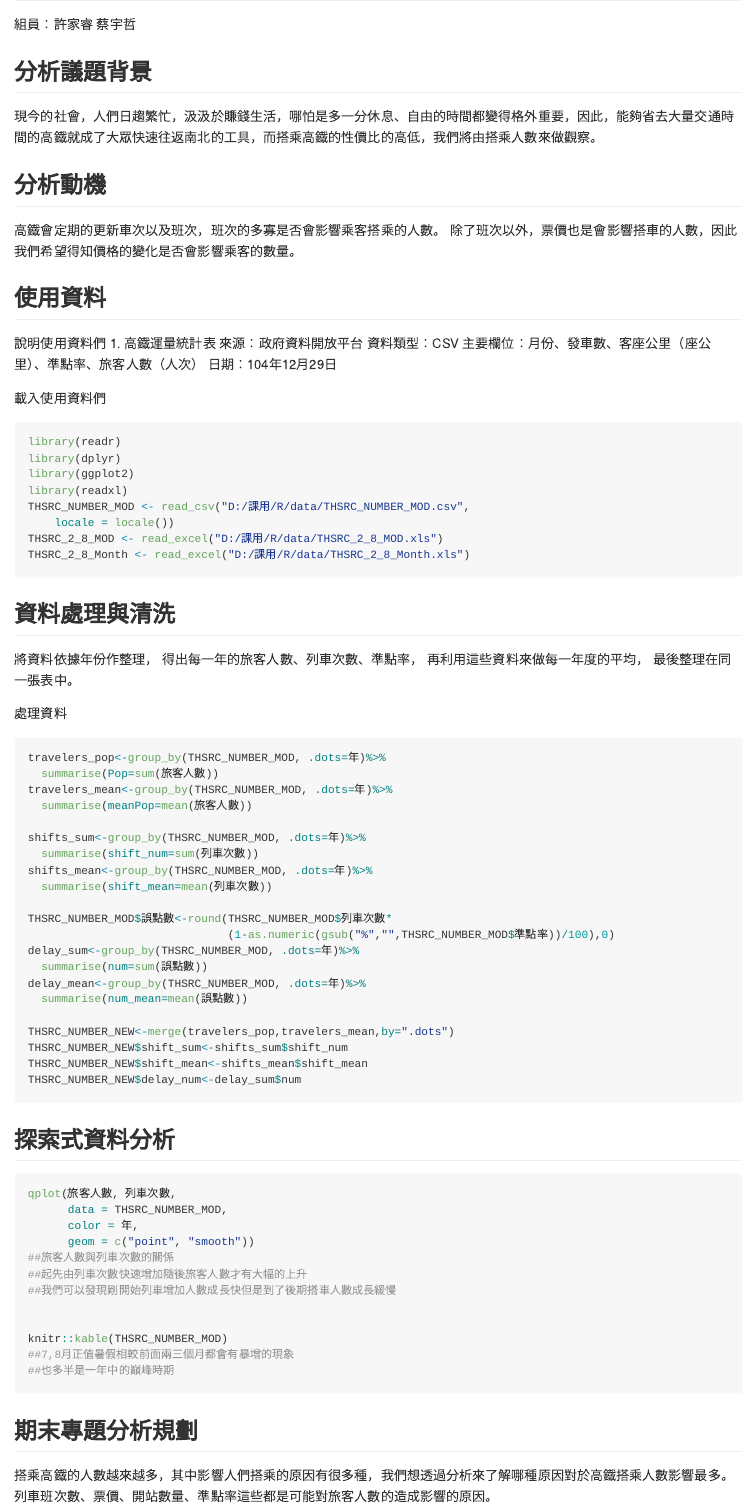
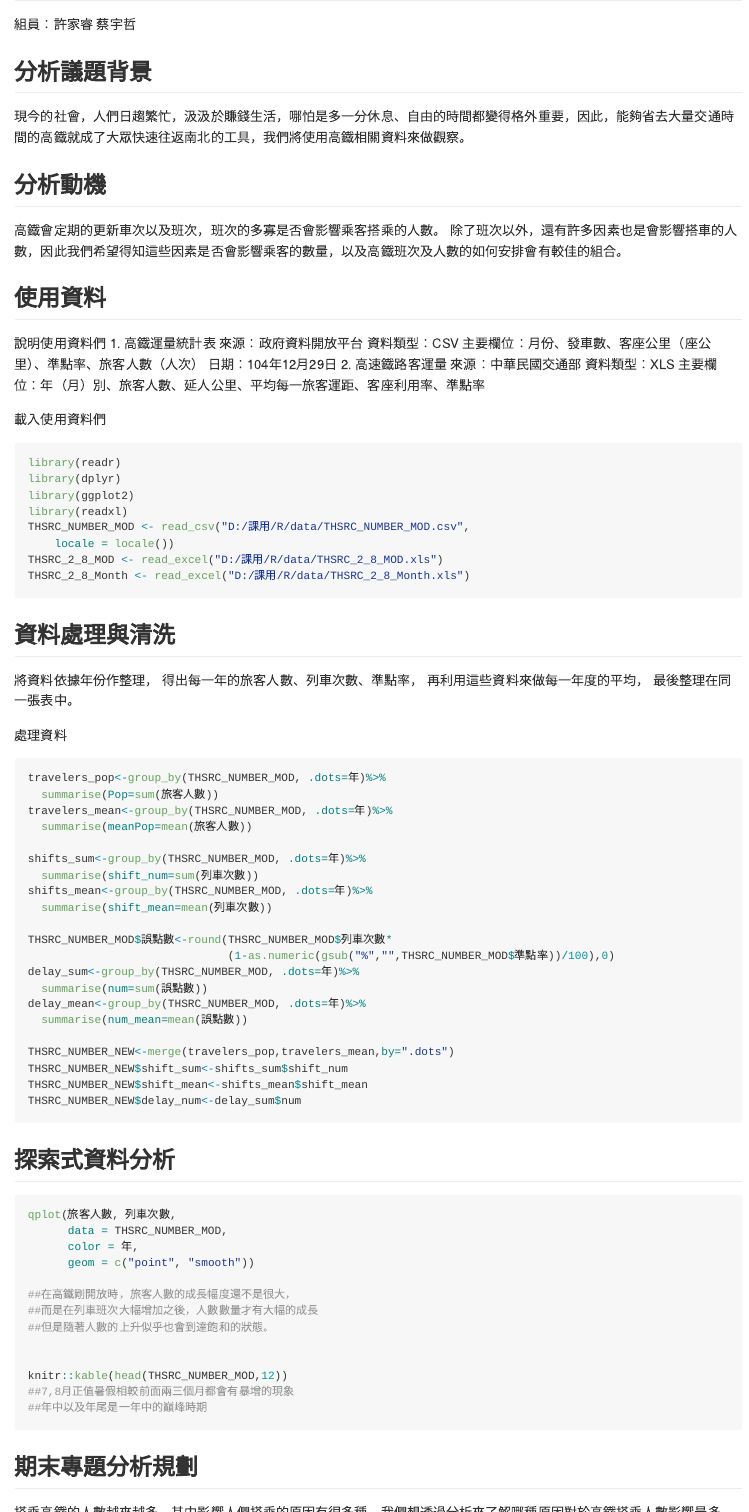
Before and after one commit to b0244147/CGUIM_BigData_Final-j-h, an R Markdown document (README.Rmd): the page in a window 1100 px wide, from 90 px down, and a second part further down, joined at a grey line. Rendered offline with R 4.5, knitr and Pandoc, with nearby package versions; the code chunks are not run, so their results and figures are left out.

Commit message:
Final0620

````diff
--- a/README.Rmd
+++ b/README.Rmd
@@ -5,16 +5,18 @@ output: github_document
 組員：許家睿 蔡宇哲
 
 ## 分析議題背景
-現今的社會，人們日趨繁忙，汲汲於賺錢生活，哪怕是多一分休息、自由的時間都變得格外重要，因此，能夠省去大量交通時間的高鐵就成了大眾快速往返南北的工具，而搭乘高鐵的性價比的高低，我們將由搭乘人數來做觀察。
+現今的社會，人們日趨繁忙，汲汲於賺錢生活，哪怕是多一分休息、自由的時間都變得格外重要，因此，能夠省去大量交通時間的高鐵就成了大眾快速往返南北的工具，我們將使用高鐵相關資料來做觀察。
 
 ## 分析動機
 高鐵會定期的更新車次以及班次，班次的多寡是否會影響乘客搭乘的人數。
-除了班次以外，票價也是會影響搭車的人數，因此我們希望得知價格的變化是否會影響乘客的數量。
+除了班次以外，還有許多因素也是會影響搭車的人數，因此我們希望得知這些因素是否會影響乘客的數量，以及高鐵班次及人數的如何安排會有較佳的組合。
 
 
 ## 使用資料
 說明使用資料們
 1.	高鐵運量統計表 來源：政府資料開放平台 資料類型：CSV 主要欄位：月份、發車數、客座公里（座公里）、準點率、旅客人數（人次） 日期：104年12月29日
+2.  高速鐵路客運量 來源：中華民國交通部 資料類型：XLS 主要欄位：年（月）別、旅客人數、延人公里、平均每一旅客運距、客座利用率、準點率
+
 
 
 
@@ -68,14 +70,15 @@ qplot(旅客人數, 列車次數,
       data = THSRC_NUMBER_MOD,
       color = 年,
       geom = c("point", "smooth"))
-##旅客人數與列車次數的關係
-##起先由列車次數快速增加隨後旅客人數才有大幅的上升
-##我們可以發現剛開始列車增加人數成長快但是到了後期搭車人數成長緩慢
+
+##在高鐵剛開放時，旅客人數的成長幅度還不是很大，
+##而是在列車班次大幅增加之後，人數數量才有大幅的成長
+##但是隨著人數的上升似乎也會到達飽和的狀態。
 
 
-knitr::kable(THSRC_NUMBER_MOD)
+knitr::kable(head(THSRC_NUMBER_MOD,12))
 ##7,8月正值暑假相較前面兩三個月都會有暴增的現象
-##也多半是一年中的巔峰時期
+##年中以及年尾是一年中的巔峰時期
 
 ```
 
@@ -96,36 +99,50 @@ lm(Seat_Utilization_Percentage~Shift_sum,
    data =THSRC2_8)
 qplot(Shift_sum, Seat_Utilization_Percentage,
       data = THSRC2_8,
-
       geom = c("point", "smooth"))
 
-#改作每月
-lm(Seat_Utilization_Percentage~Shift_sum,
-   data =THSRC_2_8_Month)
+##每年資料筆數太少改作每月
 qplot(Shift_sum, Seat_Utilization_Percentage,
       data = THSRC_2_8_Month,
 
       geom = c("point", "smooth"))
+##這張圖是利用高鐵的空位百分比以及班次數做出來的圖表。其中每個點代表了每個月分資料。
+##我們可以看出來斜線當中當班次越多的時候空位率是越低的，
+##但是當超過一定的數量時，空位率又會變高。
+
+summary(lm(Seat_Utilization_Percentage~Shift_sum,
+   data =THSRC_2_8_Month))
+##由P值小於0.05，我們可以說這個回歸分析結果是顯著的
 
 #列車次數&旅客人數&站數
-lm(Passengers~Shift_sum,
-   data =THSRC_2_8_Month)
+
 qplot(Shift_sum, Passengers,
       data = THSRC_2_8_Month,
+      geom = c("point", "smooth"))
+##這張圖是使用搭乘人數與班次所製作出的圖表，其中每個點代表了每個月分資料。
+##我們可以看出當班次越來越多的時候，搭乘人數也逐漸上升，但是跟上一張圖表一樣，
+##班次超過一定數量時，搭乘人數有些許下降的現象。
 
-      geom = c("point", "smooth"))
+summary(lm(Passengers~Shift_sum,
+   data =THSRC_2_8_Month))
+##由P值小於0.05，我們可以說這個回歸分析結果是顯著的
+THSRC_NUMBER_NEW<-THSRC_NUMBER_NEW[-11,]
 
-THSRC_NUMBER_NEW<-THSRC_NUMBER_NEW[-11,]
-lm(Pop~shift_sum,
-   data =THSRC_NUMBER_NEW)
-qplot(shift_sum, Pop,
-      data = THSRC_NUMBER_NEW,
 
-      geom = c("point", "smooth"))
 
-lm(Passengers~station,
-   data =THSRC_2_8_Month)
-qplot(Shift_sum, station,
+qplot(station, Passengers,
       data = THSRC_2_8_Month,
+      )
+##這是利用車站數及搭乘人數所做的圖表，當車站數量增加，搭乘人數也會增加，
+##但是在車站數為9的時候，搭乘人數已有超越車站數12時期的人數
+##因此我們認為這兩者的關係並沒有那麼直接的相關，而是還要從車站設立在哪個地點，以及那個區域的需求人數，才能做進一步的探討
+summary(lm(Passengers~station,
+   data =THSRC_2_8_Month))
+##由P值小於0.05，我們可以說這個回歸分析結果是顯著的
 
-      geom = c("point", "smooth"))
+
+##結論
+##班次著實會影響搭乘人數，而班次數則不一定，
+##以目前高鐵的狀態，在不增加新的車站的情況下，
+##班次數約落在2000~2200搭乘人數為圖表的高峰區段，
+##會有較佳的效益
````
Also changed, not shown: README.md, 1 other file.
